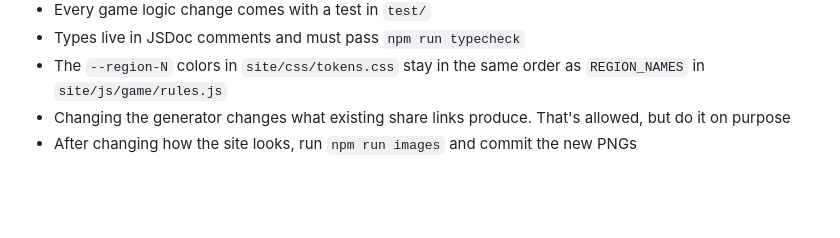
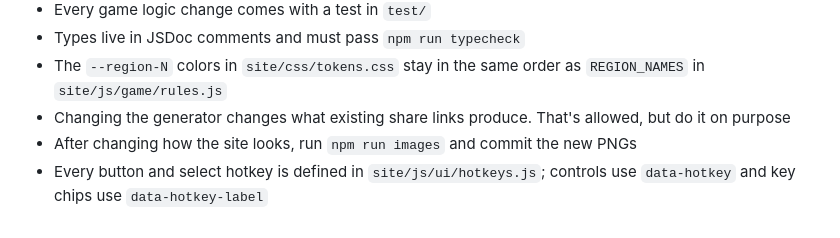
Before and after one commit to omgreenfield/colordoku, a Markdown page: AGENTS.md, the part around the change. Rendered like a GitHub page; blank space fills up the shorter version.

```diff
--- a/AGENTS.md
+++ b/AGENTS.md
@@ -18,3 +18,4 @@ Colordoku is a zero-build browser puzzle. Everything in `site/` is served to Git
 - The `--region-N` colors in `site/css/tokens.css` stay in the same order as `REGION_NAMES` in `site/js/game/rules.js`
 - Changing the generator changes what existing share links produce. That's allowed, but do it on purpose
 - After changing how the site looks, run `npm run images` and commit the new PNGs
+- Every button and select hotkey is defined in `site/js/ui/hotkeys.js`; controls use `data-hotkey` and key chips use `data-hotkey-label`
```
Also changed, not shown: README.md (+19 -0 lines), docs/images/screenshot-dark.png, docs/images/screenshot-light.png, 1 other file.
